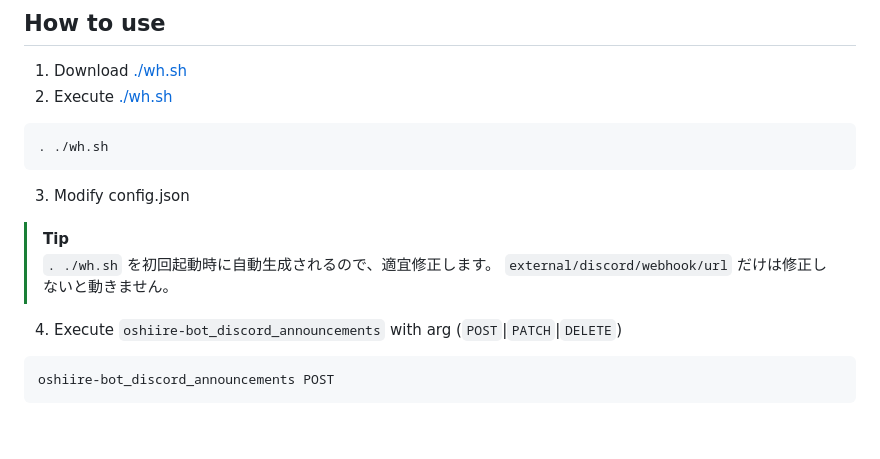
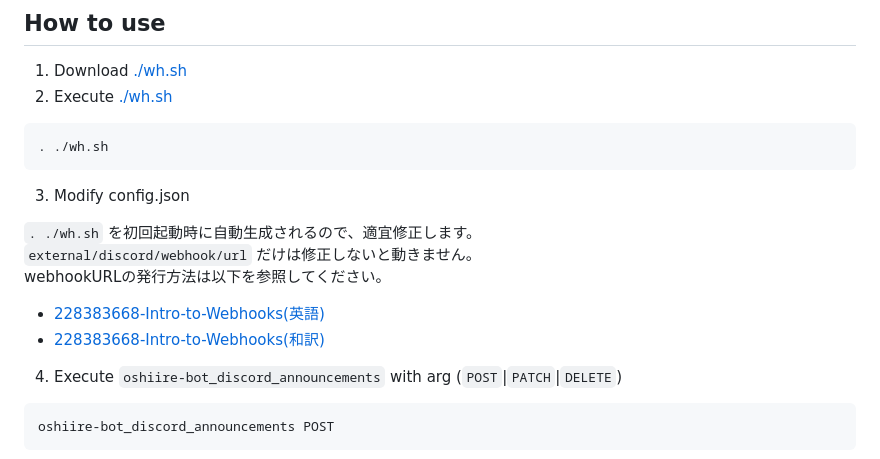
Before and after one commit to n138-kz/oshiire-bot-v3, a Markdown page: docs/README.md, the part around the change. Rendered like a GitHub page; blank space fills up the shorter version.

```diff
--- a/docs/README.md
+++ b/docs/README.md
@@ -83,9 +83,12 @@ GET https://api.github.com/repos/n138-kz/oshiire-bot-v3
 
 3. Modify config.json
 
-> [!TIP]
-> `. ./wh.sh` を初回起動時に自動生成されるので、適宜修正します。
-> `external/discord/webhook/url` だけは修正しないと動きません。
+`. ./wh.sh` を初回起動時に自動生成されるので、適宜修正します。
+`external/discord/webhook/url` だけは修正しないと動きません。
+webhookURLの発行方法は以下を参照してください。
+
+- [228383668-Intro-to-Webhooks(英語)](https://support.discord.com/hc/en-us/articles/228383668-Intro-to-Webhooks)
+- [228383668-Intro-to-Webhooks(和訳)](https://support.discord.com/hc/ja/articles/228383668-Intro-to-Webhooks)
 
 4. Execute `oshiire-bot_discord_announcements` with arg (`POST`|`PATCH`|`DELETE`)
 
```
